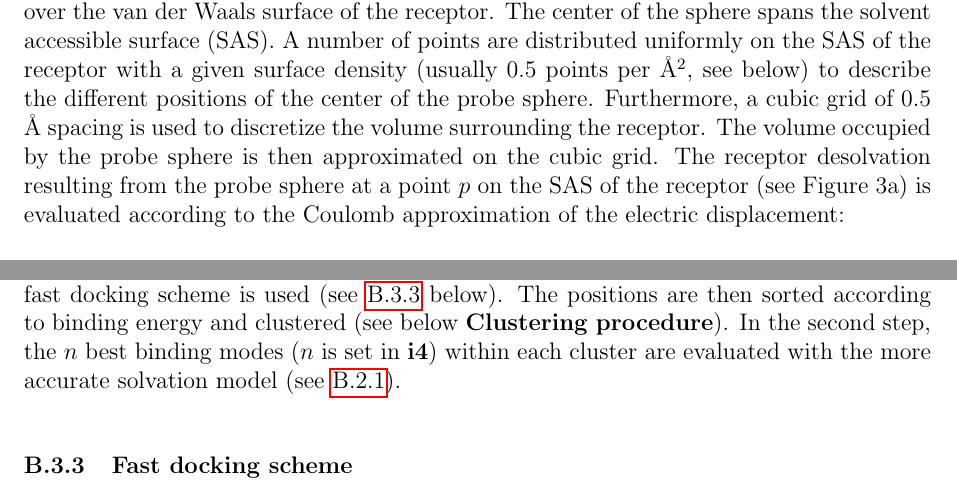
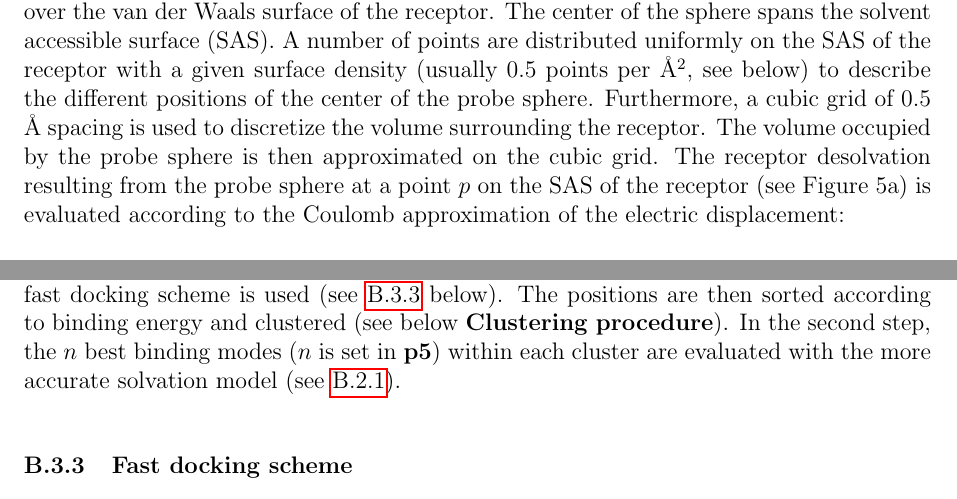
Before and after one commit to clangi/SEED, a LaTeX document (doc/doc_seed_4.tex): two parts of pages 17 and 19 of 27, joined at a grey line, cut so that both start at the same text. Compiled offline with pdfLaTeX.

Commit message:
fixed errors in doc

```diff
--- a/doc/doc_seed_4.tex
+++ b/doc/doc_seed_4.tex
@@ -1076,7 +1076,7 @@ points of the fragment buried within the SAS of the receptor.
 \end{figure}
 The receptor desolvation resulting from the probe sphere
 at a point $p$ on the SAS of the receptor
-(see Figure~3a) is evaluated according to the Coulomb approximation of the
+(see Figure~5a) is evaluated according to the Coulomb approximation of the
 electric displacement:
 %
 \begin{equation}
@@ -1192,7 +1192,7 @@ An efficient way of speeding up the fragment screening by SEED is to divide the
 binding modes into two different steps (see Figure 4). In the first step, the fast docking scheme
 is used (see \ref{sssec:fastdock} below). The positions are then sorted according to binding energy
 and clustered (see below {\bf Clustering procedure}).
-In the second step, the $n$ best binding modes ($n$ is set in {\bf i4}) within each cluster are
+In the second step, the $n$ best binding modes ($n$ is set in {\bf p5}) within each cluster are
 evaluated with the more accurate solvation model (see \ref{accurate:model}).
 
 \subsubsection{Fast docking scheme}
```
Also changed, not shown: doc/seed_4.0.0_doc.pdf.
